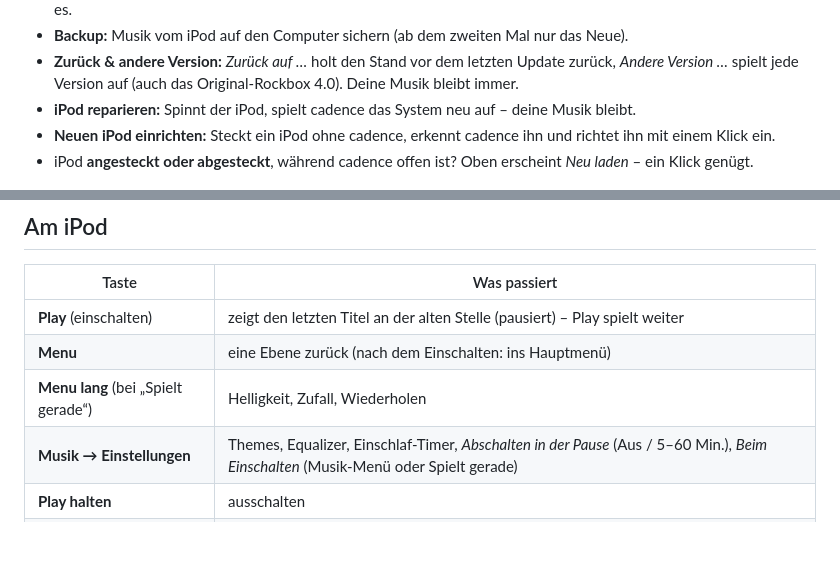
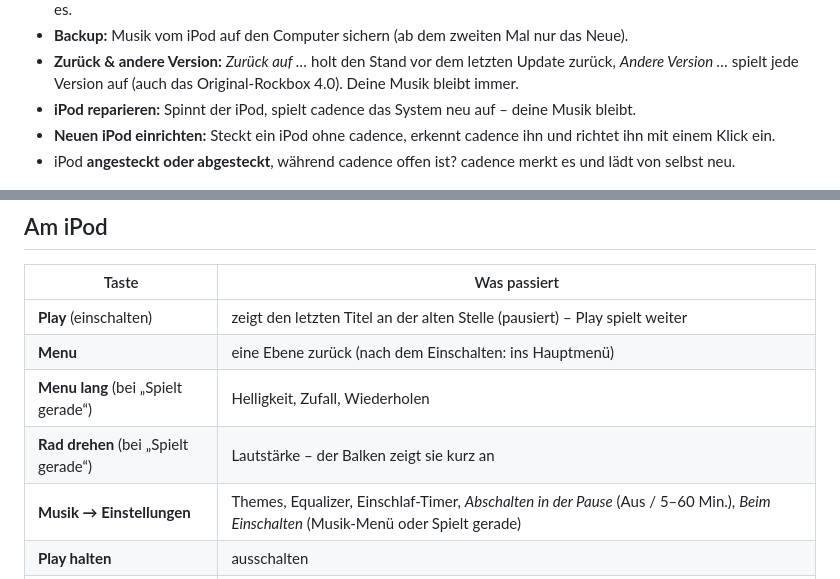
Before and after one commit to StoreLiquid/cadence-download, a Markdown page: README.md, 2 parts joined by grey strips. Drawn GitHub-style; blank space fills up the shorter version.

Commit message:
Anleitung auf Stand 4.45: lädt von selbst neu, Lautstärke beim Drehen
Co-Authored-By: Claude Opus 5.5 <noreply@anthropic.com>
Claude-Session: https://claude.ai/code/session_01GfjkDfBqV7HjQcXS6CdbsM

```diff
--- a/README.md
+++ b/README.md
@@ -57,7 +57,7 @@ Python oder sonst etwas musst du **nicht** installieren – alles ist dabei.
   jede Version auf (auch das Original-Rockbox 4.0). Deine Musik bleibt immer.
 - **iPod reparieren:** Spinnt der iPod, spielt cadence das System neu auf – deine Musik bleibt.
 - **Neuen iPod einrichten:** Steckt ein iPod ohne cadence, erkennt cadence ihn und richtet ihn mit einem Klick ein.
-- iPod **angesteckt oder abgesteckt**, während cadence offen ist? Oben erscheint *Neu laden* – ein Klick genügt.
+- iPod **angesteckt oder abgesteckt**, während cadence offen ist? cadence merkt es und lädt von selbst neu.
 
 <p align="center"><img src="bilder/aussortieren.png" width="640" alt="Aussortieren"></p>
 
@@ -70,6 +70,7 @@ Python oder sonst etwas musst du **nicht** installieren – alles ist dabei.
 | **Play** (einschalten) | zeigt den letzten Titel an der alten Stelle (pausiert) – Play spielt weiter |
 | **Menu** | eine Ebene zurück (nach dem Einschalten: ins Hauptmenü) |
 | **Menu lang** (bei „Spielt gerade“) | Helligkeit, Zufall, Wiederholen |
+| **Rad drehen** (bei „Spielt gerade“) | Lautstärke – der Balken zeigt sie kurz an |
 | **Musik → Einstellungen** | Themes, Equalizer, Einschlaf-Timer, *Abschalten in der Pause* (Aus / 5–60 Min.), *Beim Einschalten* (Musik-Menü oder Spielt gerade) |
 | **Play halten** | ausschalten |
 | **Menu + Select halten** | Neustart (wenn er mal hängt – der Musik passiert nichts) |
```
